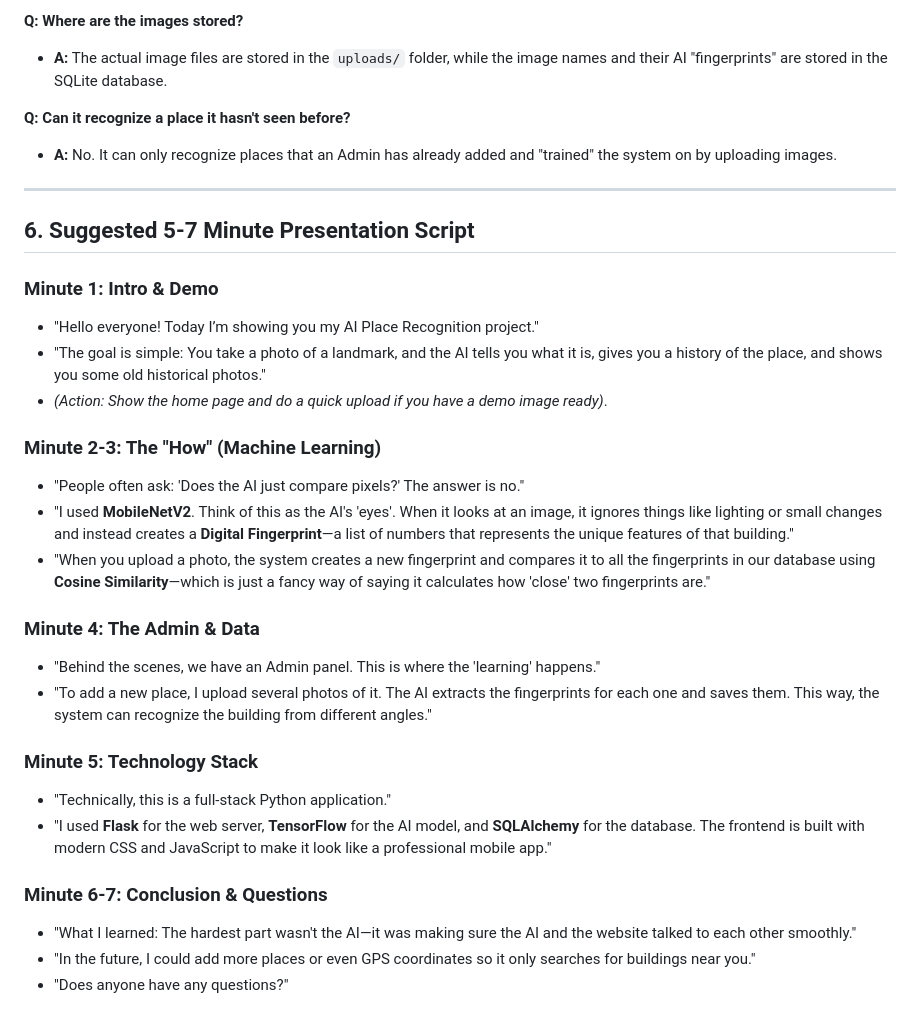
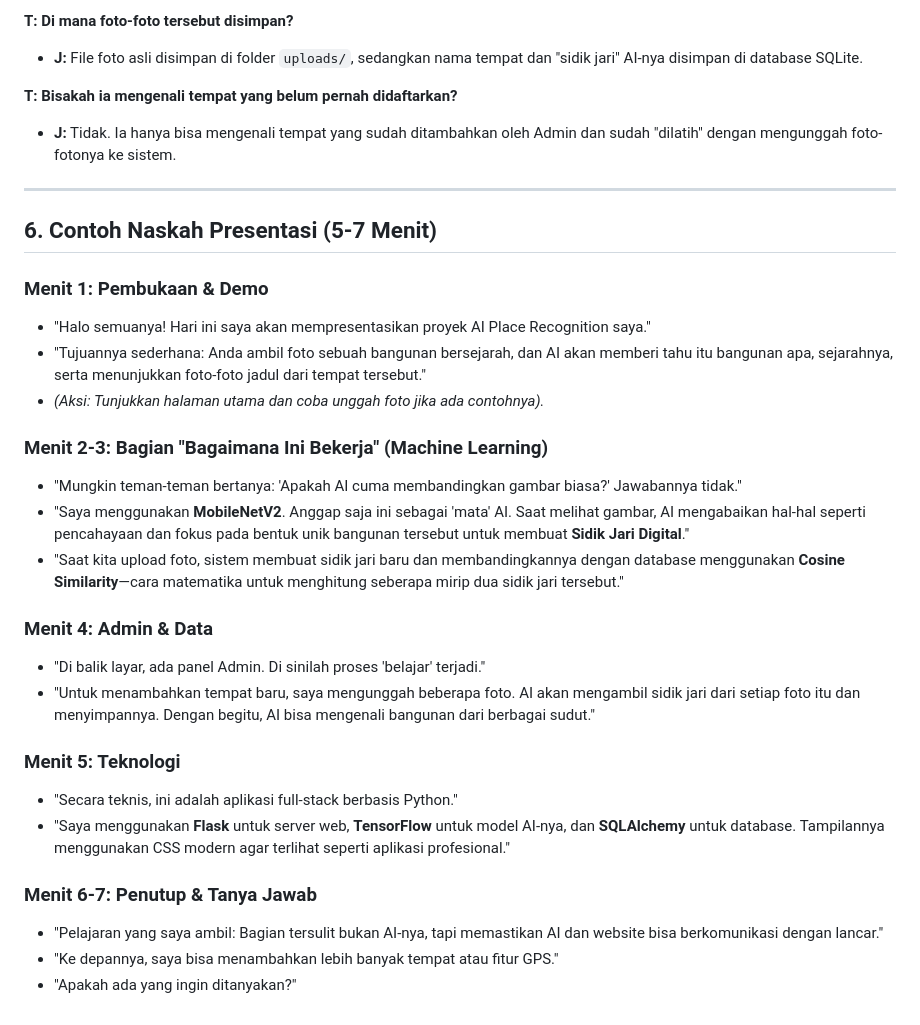
Before and after one commit to Pandalolxd/bob, a Markdown page: PRESENTATION_GUIDE.md, the part around one of its changes. Rendered like a GitHub page.

```diff
--- a/PRESENTATION_GUIDE.md
+++ b/PRESENTATION_GUIDE.md
@@ -65,33 +65,33 @@ This is the most important part to explain to your teacher. We use a technique c
 
-**Q: Where are the images stored?**
-*   **A:** The actual image files are stored in the `uploads/` folder, while the image names and their AI "fingerprints" are stored in the SQLite database.
+**T: Di mana foto-foto tersebut disimpan?**
+*   **J:** File foto asli disimpan di folder `uploads/`, sedangkan nama tempat dan "sidik jari" AI-nya disimpan di database SQLite.
 
-**Q: Can it recognize a place it hasn't seen before?**
-*   **A:** No. It can only recognize places that an Admin has already added and "trained" the system on by uploading images.
+**T: Bisakah ia mengenali tempat yang belum pernah didaftarkan?**
+*   **J:** Tidak. Ia hanya bisa mengenali tempat yang sudah ditambahkan oleh Admin dan sudah "dilatih" dengan mengunggah foto-fotonya ke sistem.
 
 ---
 
-## 6. Suggested 5-7 Minute Presentation Script
+## 6. Contoh Naskah Presentasi (5-7 Menit)
 
-### Minute 1: Intro & Demo
-*   "Hello everyone! Today I’m showing you my AI Place Recognition project."
-*   "The goal is simple: You take a photo of a landmark, and the AI tells you what it is, gives you a history of the place, and shows you some old historical photos."
-*   *(Action: Show the home page and do a quick upload if you have a demo image ready)*.
+### Menit 1: Pembukaan & Demo
+*   "Halo semuanya! Hari ini saya akan mempresentasikan proyek AI Place Recognition saya."
+*   "Tujuannya sederhana: Anda ambil foto sebuah bangunan bersejarah, dan AI akan memberi tahu itu bangunan apa, sejarahnya, serta menunjukkan foto-foto jadul dari tempat tersebut."
+*   *(Aksi: Tunjukkan halaman utama dan coba unggah foto jika ada contohnya).*
 
-### Minute 2-3: The "How" (Machine Learning)
-*   "People often ask: 'Does the AI just compare pixels?' The answer is no."
-*   "I used **MobileNetV2**. Think of this as the AI's 'eyes'. When it looks at an image, it ignores things like lighting or small changes and instead creates a **Digital Fingerprint**—a list of numbers that represents the unique features of that building."
-*   "When you upload a photo, the system creates a new fingerprint and compares it to all the fingerprints in our database using **Cosine Similarity**—which is just a fancy way of saying it calculates how 'close' two fingerprints are."
+### Menit 2-3: Bagian "Bagaimana Ini Bekerja" (Machine Learning)
+*   "Mungkin teman-teman bertanya: 'Apakah AI cuma membandingkan gambar biasa?' Jawabannya tidak."
+*   "Saya menggunakan **MobileNetV2**. Anggap saja ini sebagai 'mata' AI. Saat melihat gambar, AI mengabaikan hal-hal seperti pencahayaan dan fokus pada bentuk unik bangunan tersebut untuk membuat **Sidik Jari Digital**."
+*   "Saat kita upload foto, sistem membuat sidik jari baru dan membandingkannya dengan database menggunakan **Cosine Similarity**—cara matematika untuk menghitung seberapa mirip dua sidik jari tersebut."
 
-### Minute 4: The Admin & Data
-*   "Behind the scenes, we have an Admin panel. This is where the 'learning' happens."
-*   "To add a new place, I upload several photos of it. The AI extracts the fingerprints for each one and saves them. This way, the system can recognize the building from different angles."
+### Menit 4: Admin & Data
+*   "Di balik layar, ada panel Admin. Di sinilah proses 'belajar' terjadi."
+*   "Untuk menambahkan tempat baru, saya mengunggah beberapa foto. AI akan mengambil sidik jari dari setiap foto itu dan menyimpannya. Dengan begitu, AI bisa mengenali bangunan dari berbagai sudut."
 
-### Minute 5: Technology Stack
-*   "Technically, this is a full-stack Python application."
-*   "I used **Flask** for the web server, **TensorFlow** for the AI model, and **SQLAlchemy** for the database. The frontend is built with modern CSS and JavaScript to make it look like a professional mobile app."
+### Menit 5: Teknologi
+*   "Secara teknis, ini adalah aplikasi full-stack berbasis Python."
+*   "Saya menggunakan **Flask** untuk server web, **TensorFlow** untuk model AI-nya, dan **SQLAlchemy** untuk database. Tampilannya menggunakan CSS modern agar terlihat seperti aplikasi profesional."
 
-### Minute 6-7: Conclusion & Questions
-*   "What I learned: The hardest part wasn't the AI—it was making sure the AI and the website talked to each other smoothly."
-*   "In the future, I could add more places or even GPS coordinates so it only searches for buildings near you."
-*   "Does anyone have any questions?"
+### Menit 6-7: Penutup & Tanya Jawab
+*   "Pelajaran yang saya ambil: Bagian tersulit bukan AI-nya, tapi memastikan AI dan website bisa berkomunikasi dengan lancar."
+*   "Ke depannya, saya bisa menambahkan lebih banyak tempat atau fitur GPS."
+*   "Apakah ada yang ingin ditanyakan?"
```
Also changed, not shown: other parts of PRESENTATION_GUIDE.md (+41 -41 lines).
